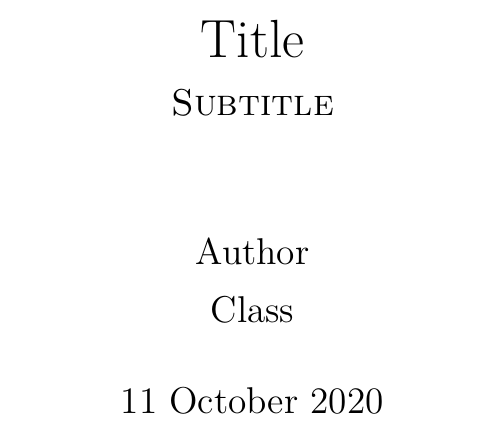
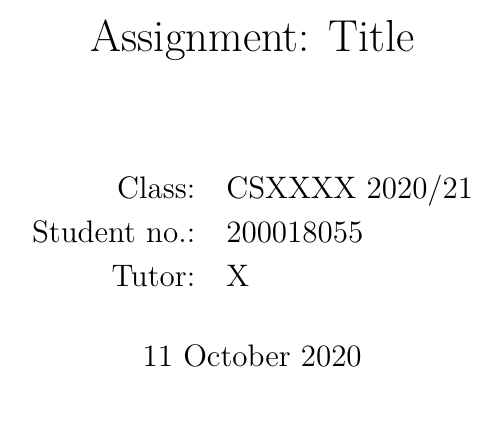
Before and after one commit to kontheocharis/document-presets, a LaTeX document (essay/main.tex, which reads essay/preamble.tex): part of page 1 of 4 before the commit and part of page 1 of 3 after it, cut so that both start at the same text. Compiled offline with pdfLaTeX.

Commit message:
Make changes for uni

```diff
--- a/essay/main.tex
+++ b/essay/main.tex
@@ -1,17 +1,17 @@
 \input{preamble.tex}
-
-\newcommand{\mytitle}{Title}
-\newcommand{\mysubtitle}{Subtitle}
-\newcommand{\myauthor}{Author}
-\newcommand{\myclass}{Class}
-\newcommand{\mydate}{\today}
 
 \begin{document}
 % Creating the title
-\title{\mytitle\\\large\scshape\mysubtitle}
-\author{\myauthor \\ \myclass}
-\date{\mydate}
-\hypersetup{pdftitle={\mytitle: \mysubtitle},pdfauthor={\myauthor},pdfsubject={\myclass}}
+\title{Assignment: Title}
+\author{
+    \begin{tabular}{rl}
+        Class:& CSXXXX 2020/21 \\
+        Student no.:& 200018055 \\
+        Tutor:& X \\
+        % Words:& \wordcount{} \\
+    \end{tabular}
+}
+\date{\today}
 \maketitle
 
 \input{body.tex}
--- a/essay/preamble.tex
+++ b/essay/preamble.tex
@@ -1,4 +1,4 @@
-\documentclass[12pt,a4paper,titlepage]{article}
+\documentclass[11pt,a4paper,titlepage]{article}
 
 % Spacing & titles
 \usepackage[onehalfspacing]{setspace}
@@ -88,6 +88,10 @@
 
 \usepackage{caption}
 
+% Verbatim in footnotes
+\usepackage{bigfoot}
+\usepackage{cprotect}
+
 % Fake text
 \usepackage{blindtext}
 
@@ -96,5 +100,9 @@
 \usepackage{hyperref}
 \usepackage[capitalise]{cleveref}
 
+% Code
+\usepackage[outputdir=.out]{minted}
+\usemintedstyle{borland}
+
 % texcount command
 \newcommand*{\wordcount}{\input|"texcount -inc main.tex | grep 'Words in text:' | tail -1 | awk '{print $4}'"\relax}
```
Also changed, not shown: essay/essay.pdf (deleted).
